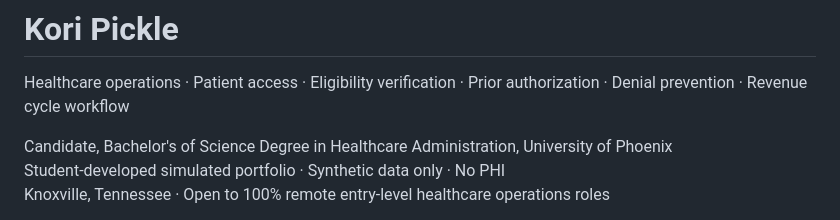
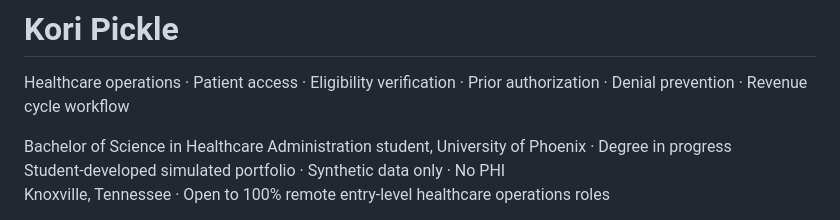
Before and after one commit to koripickle1101-TN/koripickle1101-TN, a Markdown page: README.md, the part around the change. Rendered like a GitHub page.

Commit message:
Clarify degree-in-progress truth on GitHub recruiter profile

```diff
--- a/README.md
+++ b/README.md
@@ -1,7 +1,7 @@
 # Kori Pickle
 Healthcare operations · Patient access · Eligibility verification · Prior authorization · Denial prevention · Revenue cycle workflow
 
-Candidate, Bachelor's of Science Degree in Healthcare Administration, University of Phoenix
+Bachelor of Science in Healthcare Administration student, University of Phoenix · Degree in progress
 Student-developed simulated portfolio · Synthetic data only · No PHI
 Knoxville, Tennessee · Open to 100% remote entry-level healthcare operations roles
 
```
